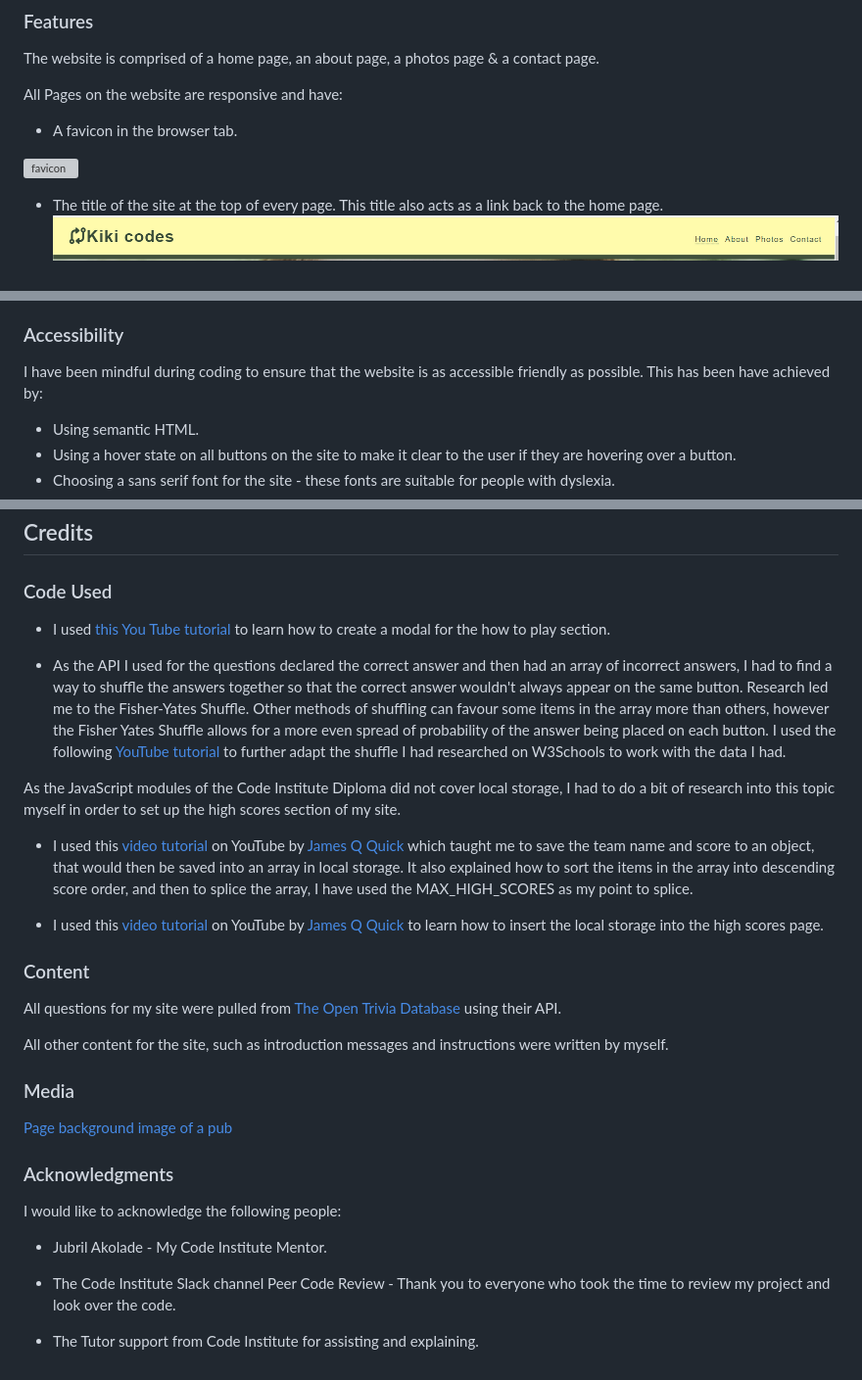
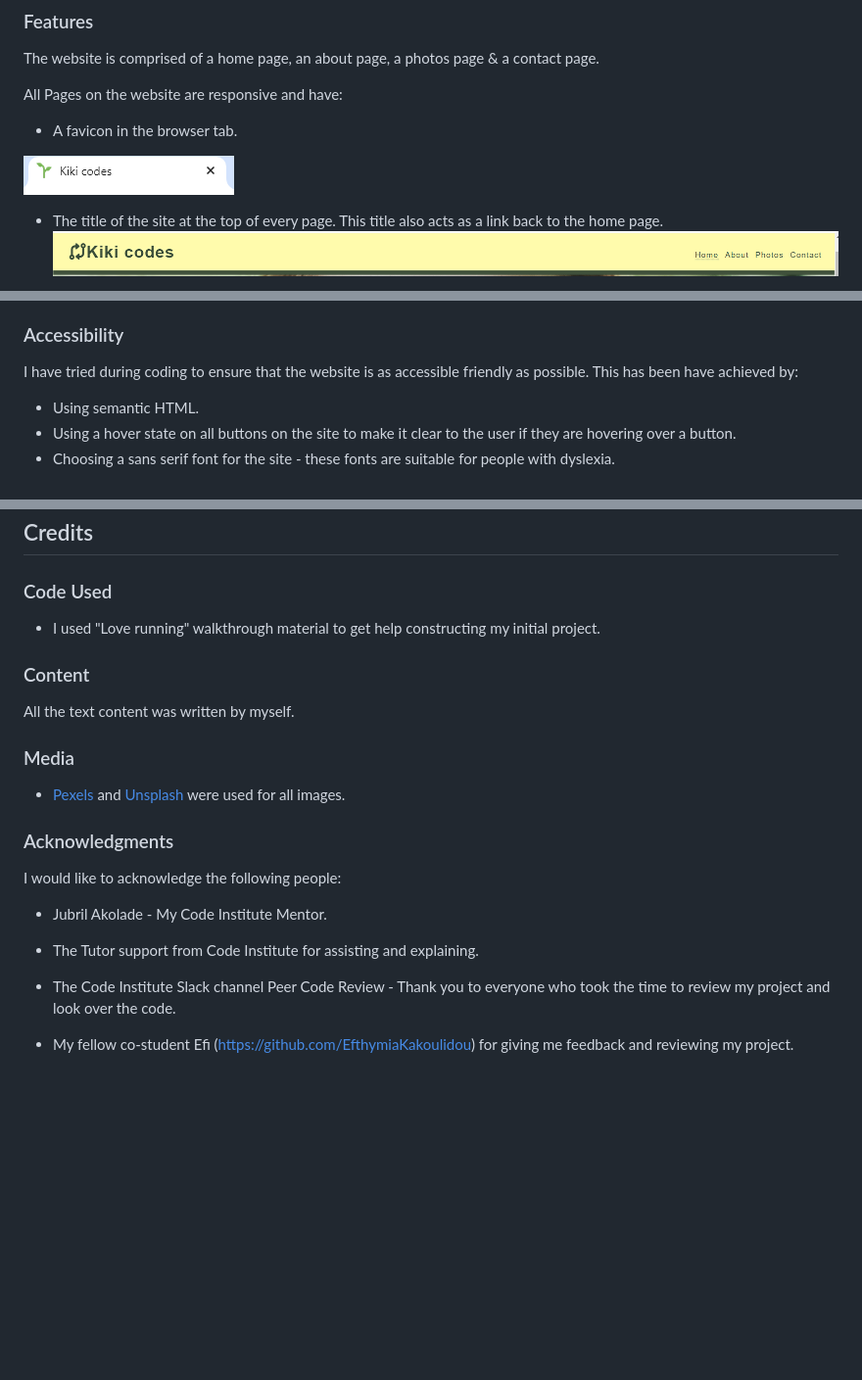
Before and after one commit to KikiBerg/Kikicodes, a Markdown page: README.md, 3 parts joined by grey strips. Shown: that part at 98% size. Rendered like a GitHub page; pictures changed too: documentation/Kiki_codes_favicon.png (added); blank space fills up the shorter version; grey boxes are pictures that could not be loaded.

Commit message:
readme walkthrough

```diff
--- a/README.md
+++ b/README.md
@@ -121,7 +121,7 @@ All Pages on the website are responsive and have:
 
 * A favicon in the browser tab.
 
-![favicon](documentation/favicon-image.webp)
+![favicon](documentation/Kiki_codes_favicon.png)
 
 * The title of the site at the top of every page. This title also acts as a link back to the home page.
 ![The Kiki codes Title](documentation/Kiki_codes_Banner.png)
@@ -163,7 +163,7 @@ In future implementations I would like to:
 
 ### Accessibility
 
-I have been mindful during coding to ensure that the website is as accessible friendly as possible. This has been have achieved by:
+I have tried during coding to ensure that the website is as accessible friendly as possible. This has been have achieved by:
 
 * Using semantic HTML.
 * Using a hover state on all buttons on the site to make it clear to the user if they are hovering over a button.
@@ -268,25 +266,15 @@ Please refer to [TESTING.md](TESTING.md) file for all testing carried out.
 
 ### Code Used
 
-* I used [this You Tube tutorial](https://www.youtube.com/watch?v=XH5OW46yO8I) to learn how to create a modal for the how to play section.
-
-* As the API I used for the questions declared the correct answer and then had an array of incorrect answers, I had to find a way to shuffle the answers together so that the correct answer wouldn't always appear on the same button. Research led me to the Fisher-Yates Shuffle. Other methods of shuffling can favour some items in the array more than others, however the Fisher Yates Shuffle allows for a more even spread of probability of the answer being placed on each button. I used the following [YouTube tutorial](https://www.youtube.com/watch?v=eATLMjs7y4s&list=PL5egNEXQTWmFHAoWFVRLNAvD-9zzyWVxA&index=3) to further adapt the shuffle I had researched on W3Schools to work with the data I had.
-
-As the JavaScript modules of the Code Institute Diploma did not cover local storage, I had to do a bit of research into this topic myself in order to set up the high scores section of my site.
-
-* I used this [video tutorial](https://www.youtube.com/watch?v=DFhmNLKwwGw&list=PLDlWc9AfQBfZIkdVaOQXi1tizJeNJipEx&index=9) on YouTube by [James Q Quick](https://www.youtube.com/channel/UC-T8W79DN6PBnzomelvqJYw) which taught me to save the team name and score to an object, that would then be saved into an array in local storage. It also explained how to sort the items in the array into descending score order, and then to splice the array, I have used the MAX_HIGH_SCORES as my point to splice.
-
-* I used this [video tutorial](https://www.youtube.com/watch?v=jfOv18lCMmw&list=PLDlWc9AfQBfZIkdVaOQXi1tizJeNJipEx&index=10) on YouTube by [James Q Quick](https://www.youtube.com/channel/UC-T8W79DN6PBnzomelvqJYw) to learn how to insert the local storage into the high scores page.
+* I used "Love running" walkthrough material to get help constructing my initial project.
 
 ### Content
 
-All questions for my site were pulled from [The Open Trivia Database](https://opentdb.com/) using their API.
-
-All other content for the site, such as introduction messages and instructions were written by myself.
+All the text content was written by myself.
 
 ### Media
 
-[Page background image of a pub](https://pixabay.com/photos/bar-pub-cafe-establishment-stools-2209813/)
+* [Pexels](https://www.pexels.com/) and [Unsplash](https://unsplash.com/) were used for all images.
 
 ### Acknowledgments
 
@@ -294,6 +282,8 @@ I would like to acknowledge the following people:
 
 * Jubril Akolade - My Code Institute Mentor.
 
+* The Tutor support from Code Institute for assisting and explaining.
+
 * The Code Institute Slack channel Peer Code Review - Thank you to everyone who took the time to review my project and look over the code.
 
-* The Tutor support from Code Institute for assisting and explaining.
+* My fellow co-student Efi (https://github.com/EfthymiaKakoulidou) for giving me feedback and reviewing my project.
```
Also changed, not shown: other parts of README.md (+0 -2 lines).
